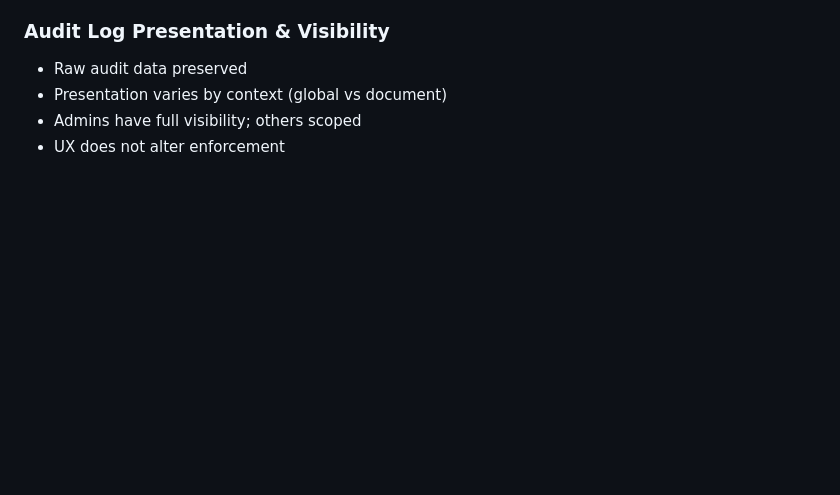
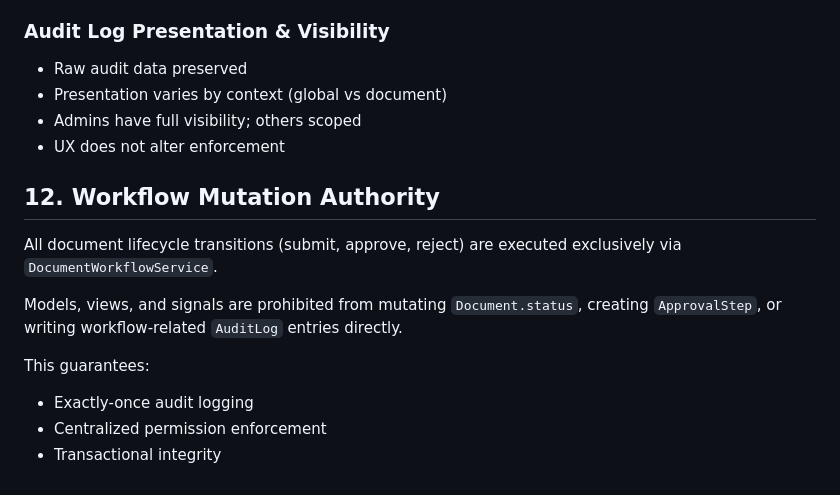
Before and after one commit to mahfuz-ur-rahim/role-based-approval-workflow, a Markdown page: ARCHITECTURE.md, the part around the change. Drawn GitHub-style; blank space fills up the shorter version.

```diff
--- a/ARCHITECTURE.md
+++ b/ARCHITECTURE.md
@@ -281,3 +281,18 @@ This architecture intentionally favors **clarity and correctness over convenienc
 * Presentation varies by context (global vs document)
 * Admins have full visibility; others scoped
 * UX does not alter enforcement
+
+## 12. Workflow Mutation Authority
+
+All document lifecycle transitions (submit, approve, reject) are executed
+exclusively via `DocumentWorkflowService`.
+
+Models, views, and signals are prohibited from mutating `Document.status`,
+creating `ApprovalStep`, or writing workflow-related `AuditLog` entries
+directly.
+
+This guarantees:
+
+* Exactly-once audit logging
+* Centralized permission enforcement
+* Transactional integrity
```
